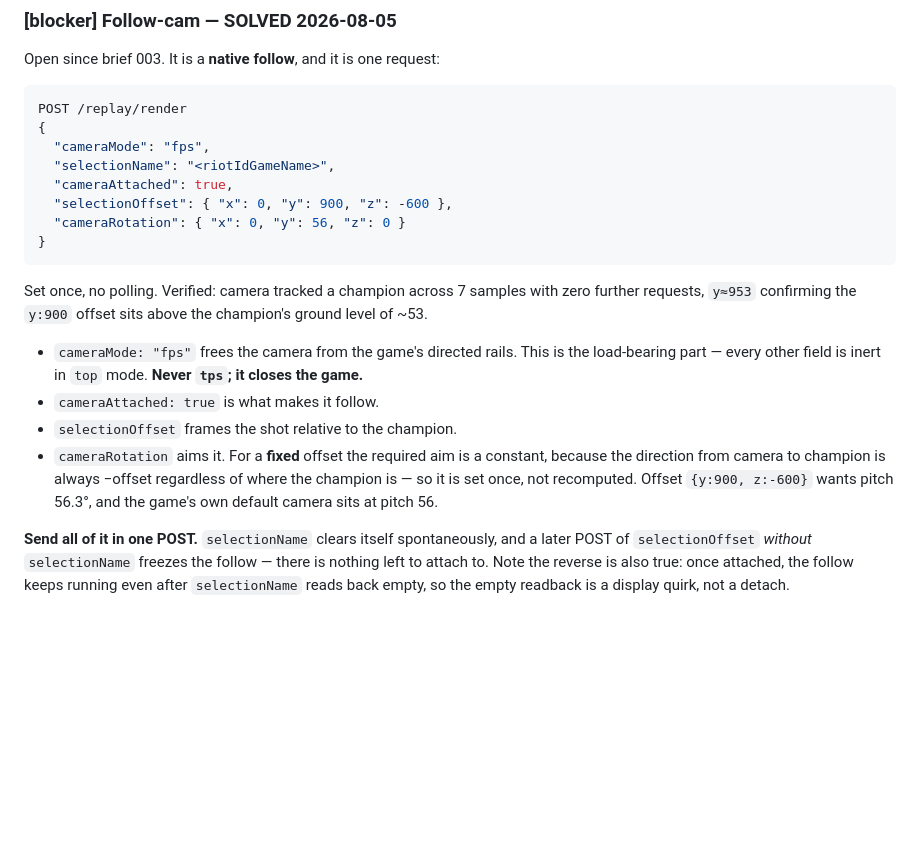
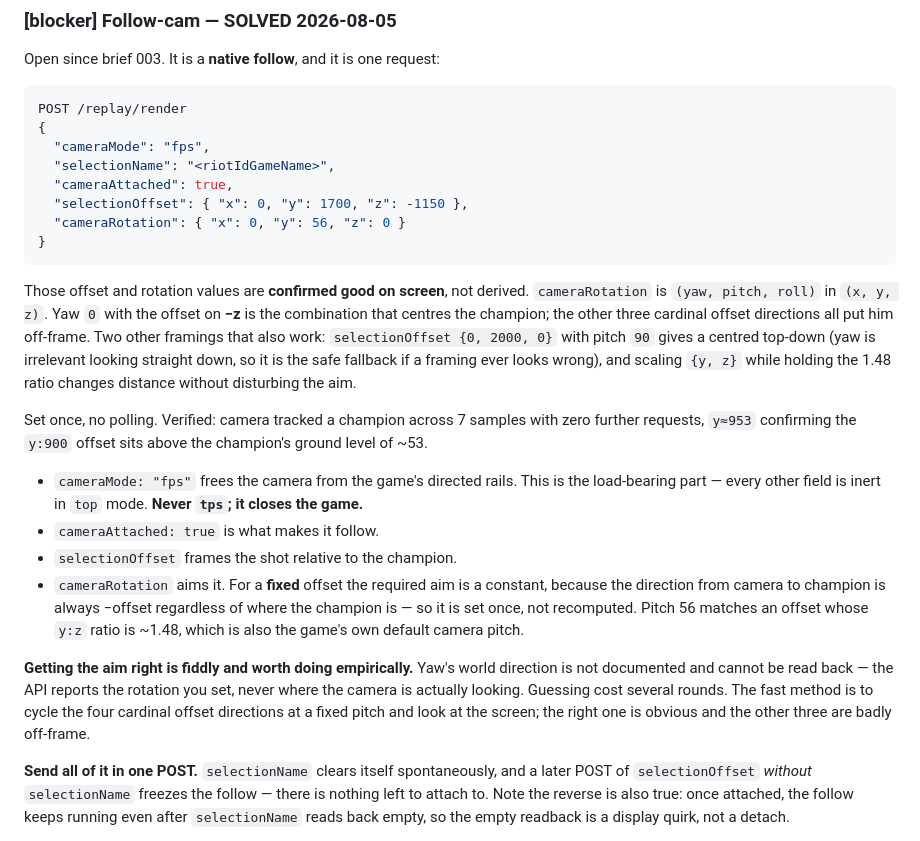
Before and after one commit to fletch-spec/lol-replay-interface, a Markdown page: KNOWN_ISSUES.md, the part around the change. Rendered like a GitHub page; blank space fills up the shorter version.

Commit message:
Record the confirmed follow-cam framing values
Offset {0, 1700, -1150} with rotation {yaw 0, pitch 56, roll 0} centres the
champion, confirmed on screen. Yaw's world direction is not documented and the
API only reports the rotation you set, never where the camera actually looks,
so this was found by cycling the four cardinal offset directions at a fixed
pitch -- the other three are badly off-frame. Also recorded: offset {0, 2000, 0}
at pitch 90 gives a centred top-down, which is the safe fallback since yaw
cannot matter looking straight down.

Co-Authored-By: Claude Opus 5 <noreply@anthropic.com>

````diff
--- a/KNOWN_ISSUES.md
+++ b/KNOWN_ISSUES.md
@@ -152,10 +152,19 @@ POST /replay/render
   "cameraMode": "fps",
   "selectionName": "<riotIdGameName>",
   "cameraAttached": true,
-  "selectionOffset": { "x": 0, "y": 900, "z": -600 },
+  "selectionOffset": { "x": 0, "y": 1700, "z": -1150 },
   "cameraRotation": { "x": 0, "y": 56, "z": 0 }
 }
 ```
+
+Those offset and rotation values are **confirmed good on screen**, not derived.
+`cameraRotation` is `(yaw, pitch, roll)` in `(x, y, z)`. Yaw `0` with the offset
+on **−z** is the combination that centres the champion; the other three cardinal
+offset directions all put him off-frame. Two other framings that also work:
+`selectionOffset {0, 2000, 0}` with pitch `90` gives a centred top-down (yaw is
+irrelevant looking straight down, so it is the safe fallback if a framing ever
+looks wrong), and scaling `{y, z}` while holding the 1.48 ratio changes distance
+without disturbing the aim.
 
 Set once, no polling. Verified: camera tracked a champion across 7 samples with
 zero further requests, `y≈953` confirming the `y:900` offset sits above the
@@ -169,8 +178,15 @@ champion's ground level of ~53.
 - `cameraRotation` aims it. For a **fixed** offset the required aim is a
   constant, because the direction from camera to champion is always −offset
   regardless of where the champion is — so it is set once, not recomputed.
-  Offset `{y:900, z:-600}` wants pitch 56.3°, and the game's own default camera
-  sits at pitch 56.
+  Pitch 56 matches an offset whose `y:z` ratio is ~1.48, which is also the
+  game's own default camera pitch.
+
+**Getting the aim right is fiddly and worth doing empirically.** Yaw's world
+direction is not documented and cannot be read back — the API reports the
+rotation you set, never where the camera is actually looking. Guessing cost
+several rounds. The fast method is to cycle the four cardinal offset directions
+at a fixed pitch and look at the screen; the right one is obvious and the other
+three are badly off-frame.
 
 **Send all of it in one POST.** `selectionName` clears itself spontaneously, and
 a later POST of `selectionOffset` *without* `selectionName` freezes the follow —
````
